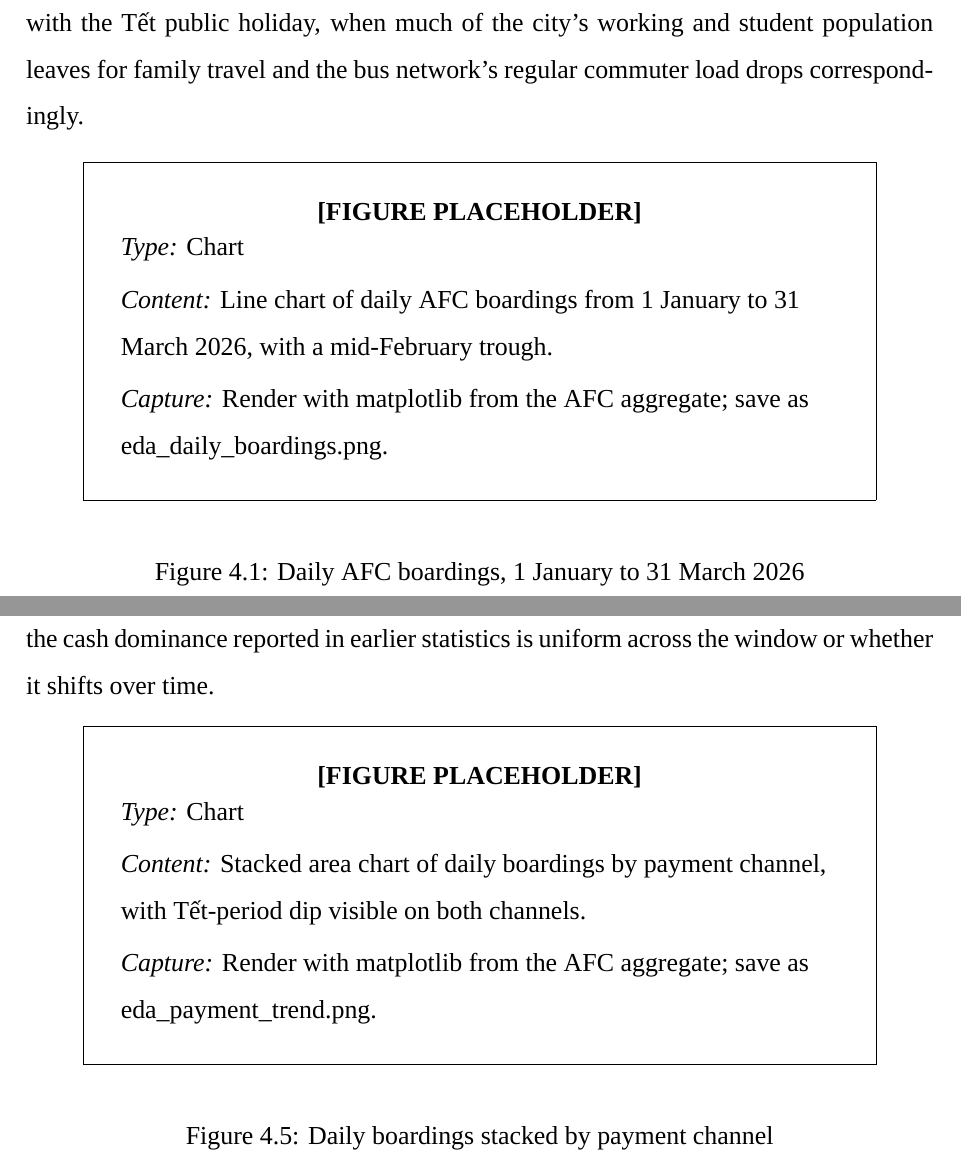
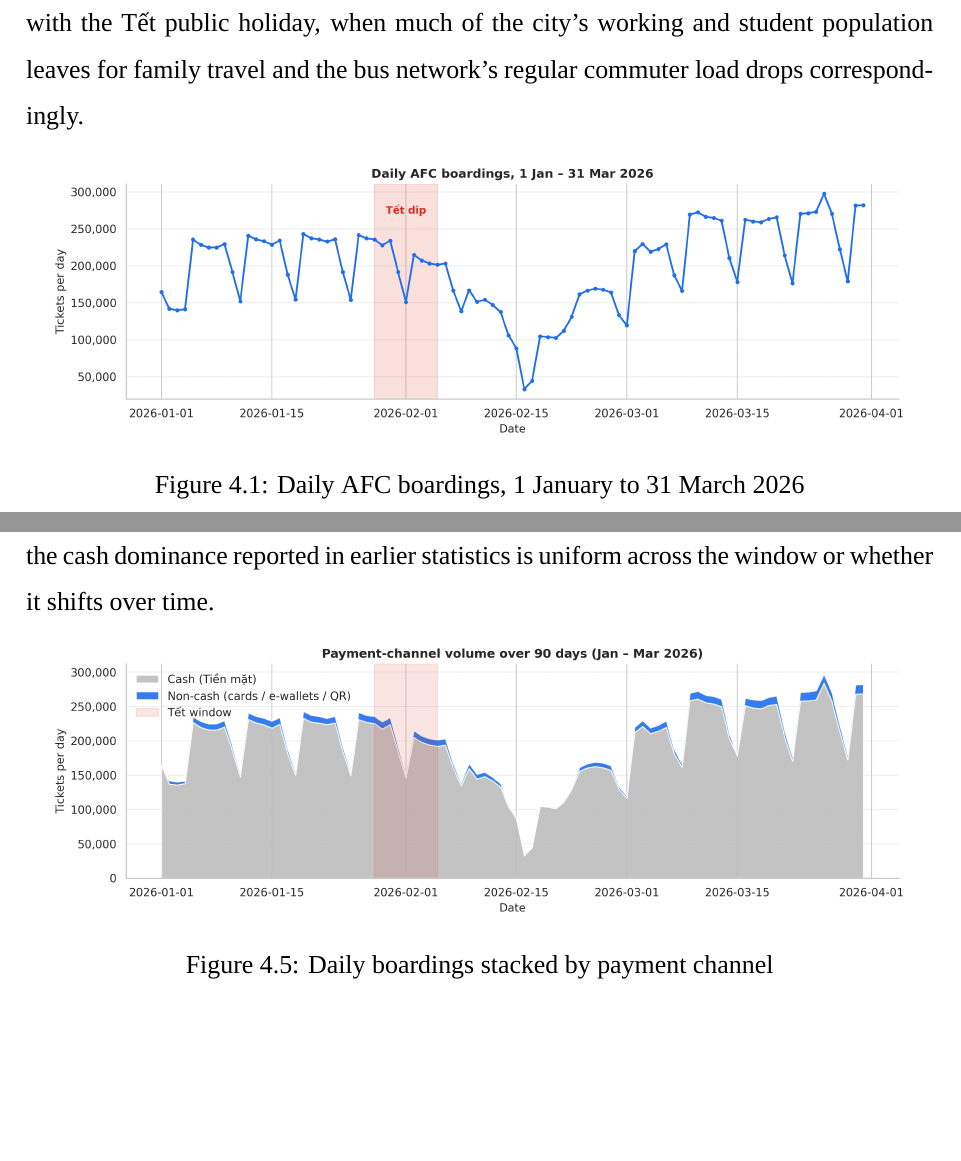
Before and after one commit to davedave47/hcmc-bus-viz, a LaTeX thesis (report/main.tex, which reads report/sections/Ch4_ProposedSolution/4.2_DatasetAndEDA.tex): two parts of pages 40 and 42 of 83, joined at a grey line, cut so that both start at the same text, the shorter picture padded with empty space. Compiled offline with XeLaTeX; a missing font is replaced by an installed copy or a similar font.

Commit message:
report(4.2): replace EDA placeholders with five real figures
Wire in the notebook-produced EDA figures (eda_daily_boardings,
eda_hourly_by_daytype, eda_fareclass_by_hour, eda_route_pareto,
eda_payment_trend) via includegraphics. Each figure replaces the
imageplaceholder call from the prior restructure commit. The graphics
search path is the notebooks/figures directory added to main.tex.

Co-Authored-By: Claude Sonnet 4.6 <noreply@anthropic.com>

```diff
--- a/report/sections/Ch4_ProposedSolution/4.2_DatasetAndEDA.tex
+++ b/report/sections/Ch4_ProposedSolution/4.2_DatasetAndEDA.tex
@@ -256,7 +256,7 @@ load drops correspondingly.
 
 \begin{figure}[!htbp]
 \centering
-\imageplaceholder{Chart}{Line chart of daily AFC boardings from 1 January to 31 March 2026, with a mid-February trough.}{Render with matplotlib from the AFC aggregate; save as eda\_daily\_boardings.png.}
+\includegraphics[width=0.95\linewidth]{eda_daily_boardings.png}
 \caption{Daily AFC boardings, 1 January to 31 March 2026}
 \label{fig:eda:daily}
 \end{figure}
@@ -327,7 +327,7 @@ statistics is uniform across the window or whether it shifts over time.
 
 \begin{figure}[!htbp]
 \centering
-\imageplaceholder{Chart}{Stacked area chart of daily boardings by payment channel, with Tết-period dip visible on both channels.}{Render with matplotlib from the AFC aggregate; save as eda\_payment\_trend.png.}
+\includegraphics[width=0.95\linewidth]{eda_payment_trend.png}
 \caption{Daily boardings stacked by payment channel}
 \label{fig:eda:payment}
 \end{figure}
```
Also changed, not shown: report/sections/Ch4_ProposedSolution/4.2_DatasetAndEDA.tex (6 more changed lines).
